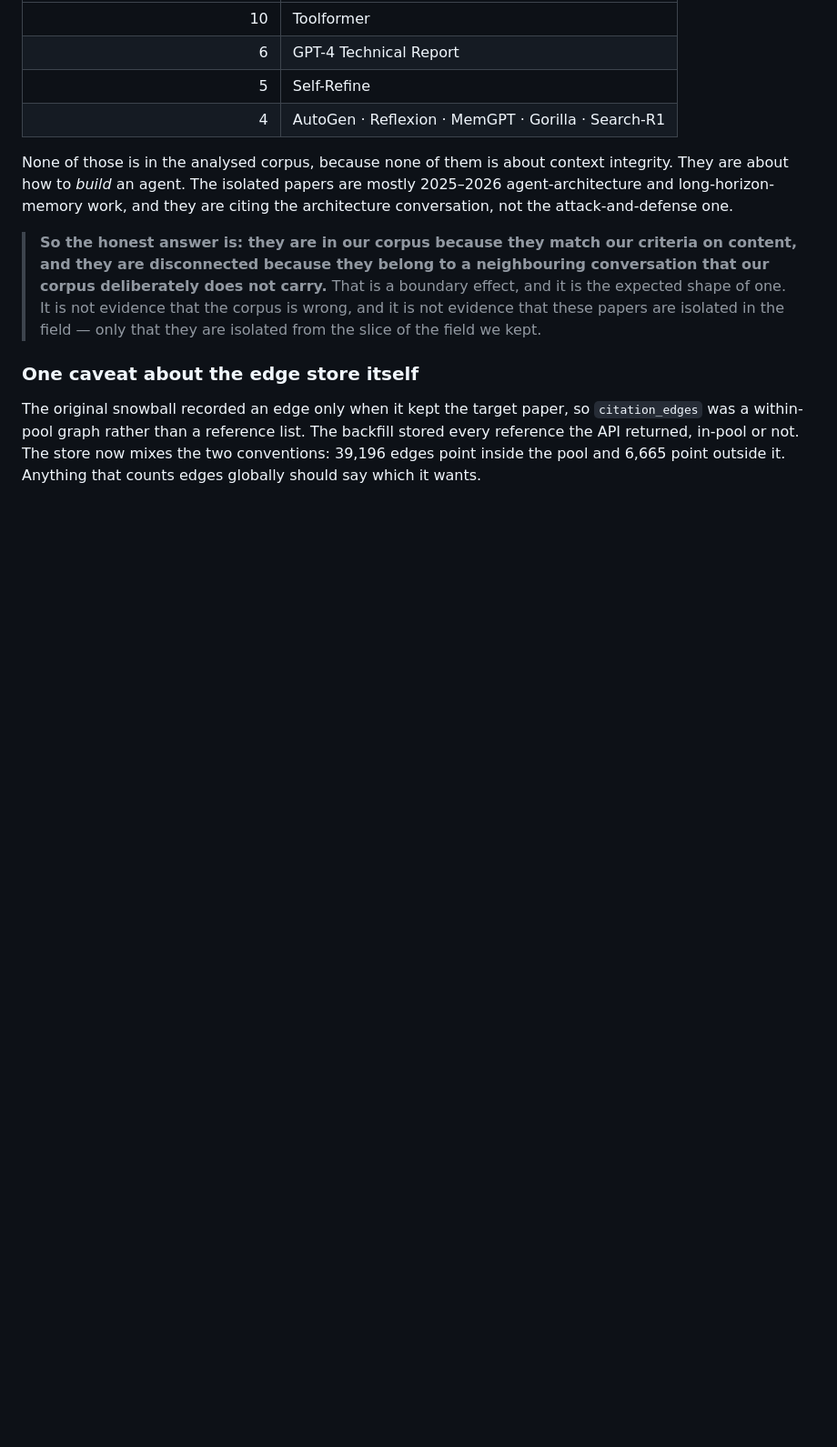
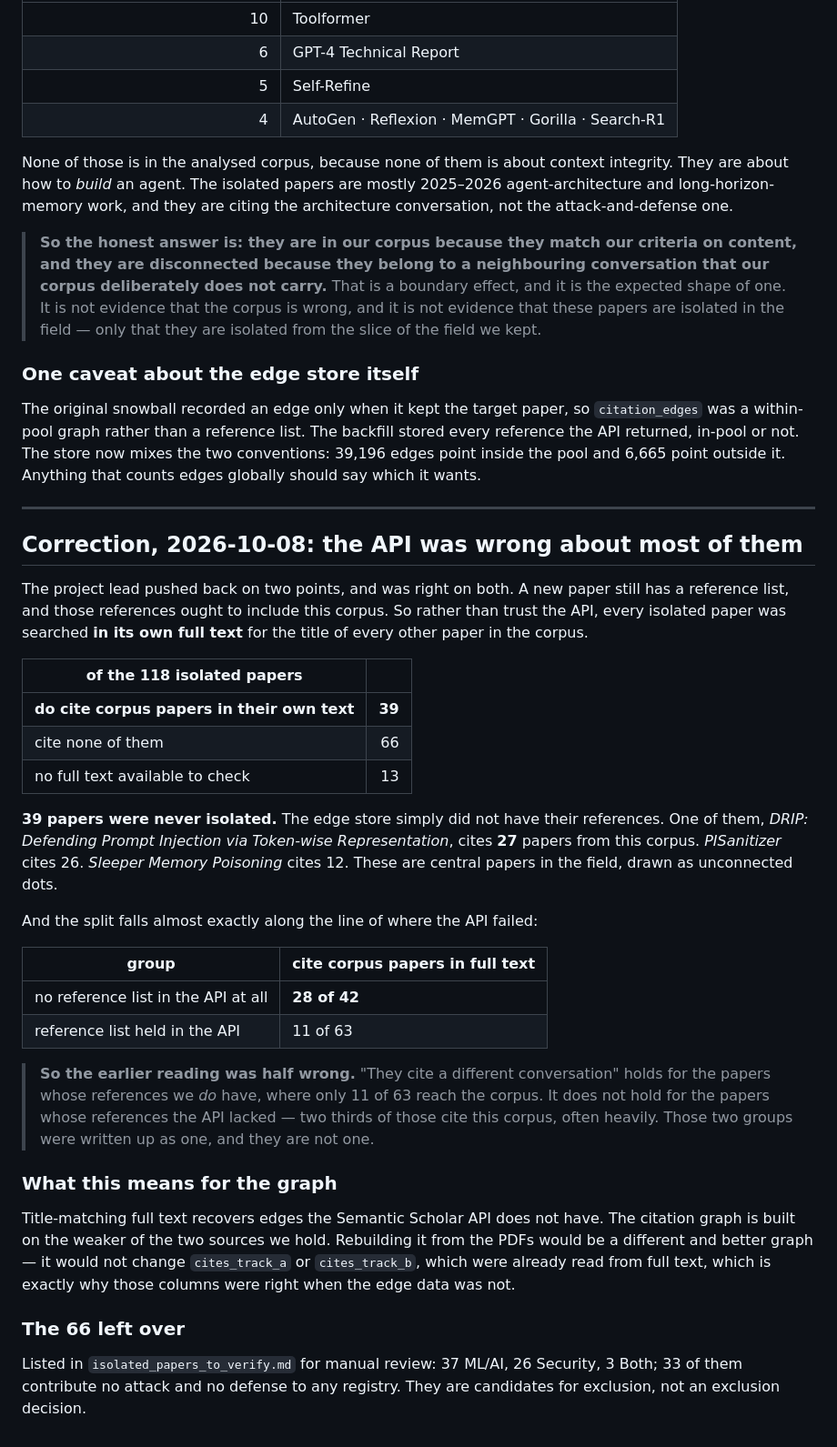
Before and after one commit to Nyamtulla/context_poison, a Markdown page: citation_graph_isolates.md, the part around the change. Shown at 91% size. GitHub-like rendering; blank space fills up the shorter version.

```diff
--- a/citation_graph_isolates.md
+++ b/citation_graph_isolates.md
@@ -179,3 +179,53 @@ The original snowball recorded an edge only when it kept the target paper, so
 backfill stored every reference the API returned, in-pool or not. The store now
 mixes the two conventions: 39,196 edges point inside the pool and 6,665 point
 outside it. Anything that counts edges globally should say which it wants.
+
+
+---
+
+## Correction, 2026-10-08: the API was wrong about most of them
+
+The project lead pushed back on two points, and was right on both. A new paper
+still has a reference list, and those references ought to include this corpus.
+So rather than trust the API, every isolated paper was searched **in its own
+full text** for the title of every other paper in the corpus.
+
+| of the 118 isolated papers | |
+|---|---:|
+| **do cite corpus papers in their own text** | **39** |
+| cite none of them | 66 |
+| no full text available to check | 13 |
+
+**39 papers were never isolated.** The edge store simply did not have their
+references. One of them, *DRIP: Defending Prompt Injection via Token-wise
+Representation*, cites **27** papers from this corpus. *PISanitizer* cites 26.
+*Sleeper Memory Poisoning* cites 12. These are central papers in the field,
+drawn as unconnected dots.
+
+And the split falls almost exactly along the line of where the API failed:
+
+| group | cite corpus papers in full text |
+|---|---|
+| no reference list in the API at all | **28 of 42** |
+| reference list held in the API | 11 of 63 |
+
+> **So the earlier reading was half wrong.** "They cite a different
+> conversation" holds for the papers whose references we *do* have, where only
+> 11 of 63 reach the corpus. It does not hold for the papers whose references
+> the API lacked — two thirds of those cite this corpus, often heavily. Those
+> two groups were written up as one, and they are not one.
+
+### What this means for the graph
+
+Title-matching full text recovers edges the Semantic Scholar API does not
+have. The citation graph is built on the weaker of the two sources we hold.
+Rebuilding it from the PDFs would be a different and better graph — it would
+not change `cites_track_a` or `cites_track_b`, which were already read from
+full text, which is exactly why those columns were right when the edge data
+was not.
+
+### The 66 left over
+
+Listed in `isolated_papers_to_verify.md` for manual review: 37 ML/AI, 26
+Security, 3 Both; 33 of them contribute no attack and no defense to any
+registry. They are candidates for exclusion, not an exclusion decision.
```
Also changed, not shown: isolated_papers_to_verify.md (added, +96 -0 lines).
